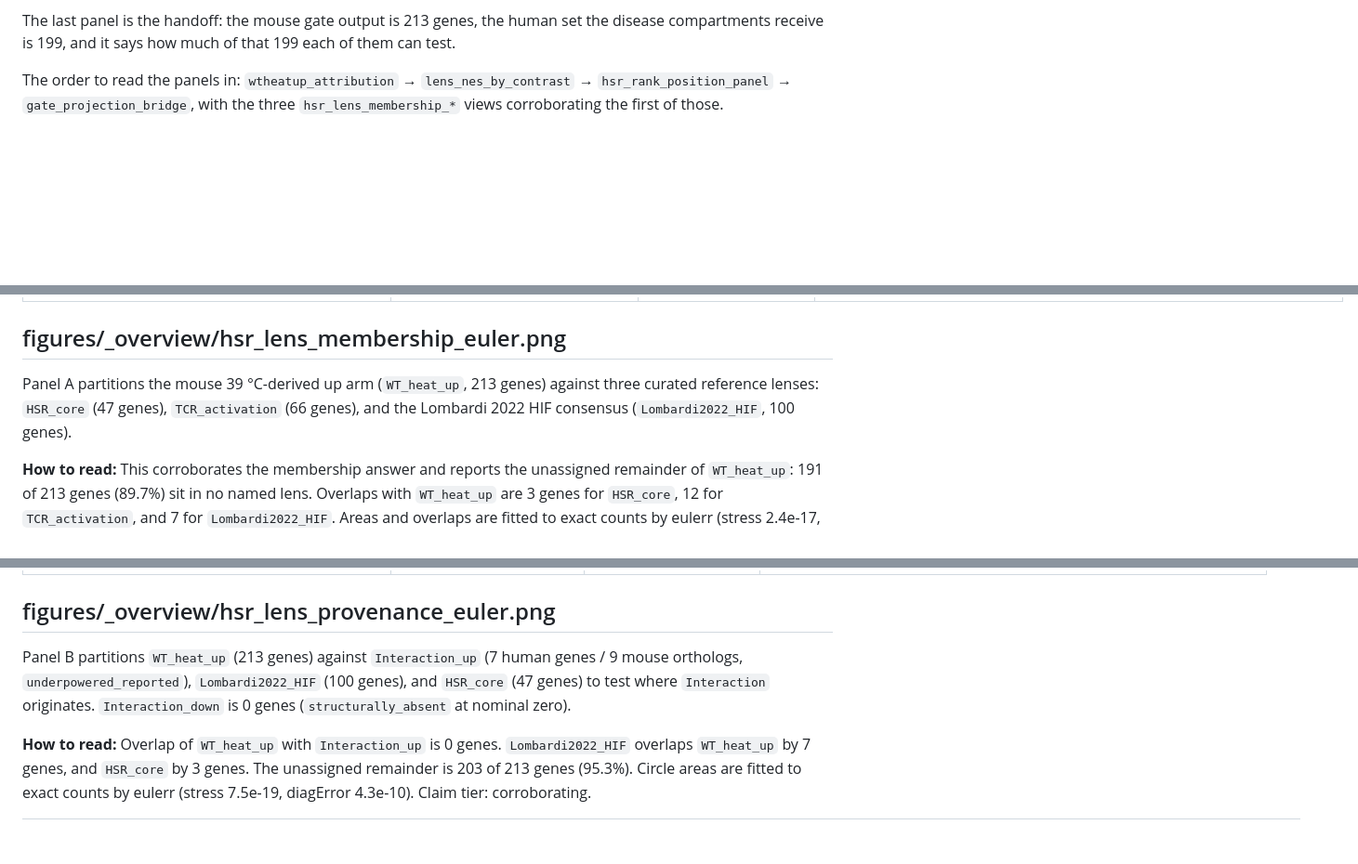
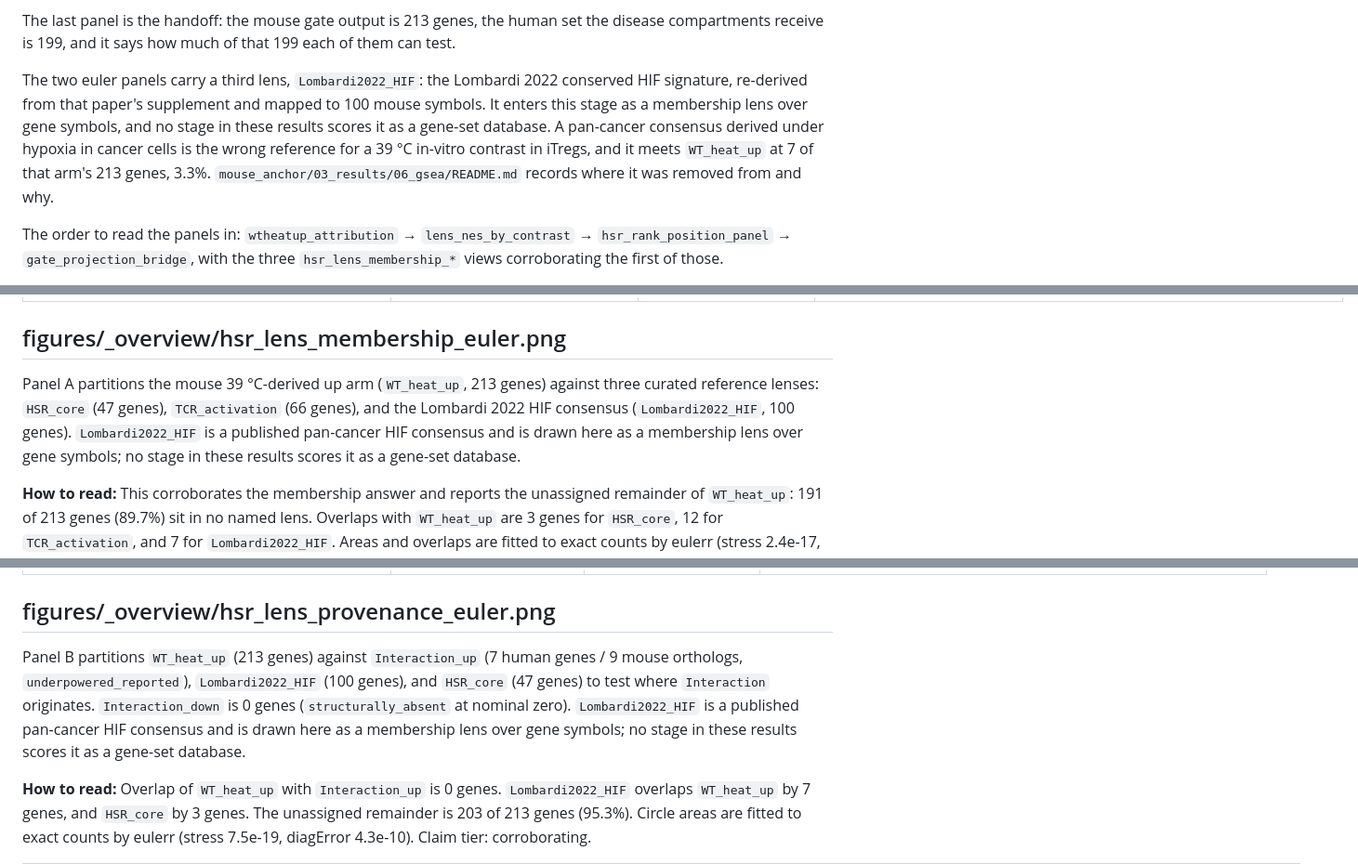
Before and after one commit to Mogilenko-Lab/STING-JR-mouse-treg-temp-GSE329522, a Markdown page: 03_results/12_hsr_decomp/README.md, 3 parts joined by grey strips. Shown at 93% size. Rendered like a GitHub page; blank space fills up the shorter version.

Commit message:
docs(lens): name what Lombardi2022_HIF is where it survives as a lens
The set is scored as a gene-set database nowhere in these results. It still
appears in the two euler membership panels and in the GO proximity panel, so
each stage README now states its provenance, its role as a membership or
proximity lens, and where the removal is recorded. It meets WT_heat_up at 7 of
that arm's 213 genes, 3.3%.

```diff
--- a/03_results/12_hsr_decomp/README.md
+++ b/03_results/12_hsr_decomp/README.md
@@ -17,6 +17,13 @@ gene sits at 10.21 %. The response moved moderately; the gate kept only extreme
 
 The last panel is the handoff: the mouse gate output is 213 genes, the human set the disease
 compartments receive is 199, and it says how much of that 199 each of them can test.
+
+The two euler panels carry a third lens, `Lombardi2022_HIF`: the Lombardi 2022 conserved HIF
+signature, re-derived from that paper's supplement and mapped to 100 mouse symbols. It enters this
+stage as a membership lens over gene symbols, and no stage in these results scores it as a gene-set
+database. A pan-cancer consensus derived under hypoxia in cancer cells is the wrong reference for a
+39 °C in-vitro contrast in iTregs, and it meets `WT_heat_up` at 7 of that arm's 213 genes, 3.3%.
+`mouse_anchor/03_results/06_gsea/README.md` records where it was removed from and why.
 
 The order to read the panels in: `wtheatup_attribution` → `lens_nes_by_contrast` →
 `hsr_rank_position_panel` → `gate_projection_bridge`, with the three `hsr_lens_membership_*` views
@@ -132,7 +139,7 @@ much smaller set. Claim tier: direct counts over frozen sets and published ranke
 
 ## figures/_overview/hsr_lens_membership_euler.png
 
-Panel A partitions the mouse 39 °C-derived up arm (`WT_heat_up`, 213 genes) against three curated reference lenses: `HSR_core` (47 genes), `TCR_activation` (66 genes), and the Lombardi 2022 HIF consensus (`Lombardi2022_HIF`, 100 genes).
+Panel A partitions the mouse 39 °C-derived up arm (`WT_heat_up`, 213 genes) against three curated reference lenses: `HSR_core` (47 genes), `TCR_activation` (66 genes), and the Lombardi 2022 HIF consensus (`Lombardi2022_HIF`, 100 genes). `Lombardi2022_HIF` is a published pan-cancer HIF consensus and is drawn here as a membership lens over gene symbols; no stage in these results scores it as a gene-set database.
 
 **How to read:** This corroborates the membership answer and reports the unassigned remainder of `WT_heat_up`: 191 of 213 genes (89.7%) sit in no named lens. Overlaps with `WT_heat_up` are 3 genes for `HSR_core`, 12 for `TCR_activation`, and 7 for `Lombardi2022_HIF`. Areas and overlaps are fitted to exact counts by eulerr (stress 2.4e-17, diagError 1.4e-09). Claim tier: corroborating.
 
@@ -142,7 +149,7 @@ Panel A partitions the mouse 39 °C-derived up arm (`WT_heat_up`, 213 genes) aga
 
 ## figures/_overview/hsr_lens_provenance_euler.png
 
-Panel B partitions `WT_heat_up` (213 genes) against `Interaction_up` (7 human genes / 9 mouse orthologs, `underpowered_reported`), `Lombardi2022_HIF` (100 genes), and `HSR_core` (47 genes) to test where `Interaction` originates. `Interaction_down` is 0 genes (`structurally_absent` at nominal zero).
+Panel B partitions `WT_heat_up` (213 genes) against `Interaction_up` (7 human genes / 9 mouse orthologs, `underpowered_reported`), `Lombardi2022_HIF` (100 genes), and `HSR_core` (47 genes) to test where `Interaction` originates. `Interaction_down` is 0 genes (`structurally_absent` at nominal zero). `Lombardi2022_HIF` is a published pan-cancer HIF consensus and is drawn here as a membership lens over gene symbols; no stage in these results scores it as a gene-set database.
 
 **How to read:** Overlap of `WT_heat_up` with `Interaction_up` is 0 genes. `Lombardi2022_HIF` overlaps `WT_heat_up` by 7 genes, and `HSR_core` by 3 genes. The unassigned remainder is 203 of 213 genes (95.3%). Circle areas are fitted to exact counts by eulerr (stress 7.5e-19, diagError 4.3e-10). Claim tier: corroborating.
 
```
Also changed, not shown: 03_results/13_semantic_decomp/README.md (+5 -0 lines).
